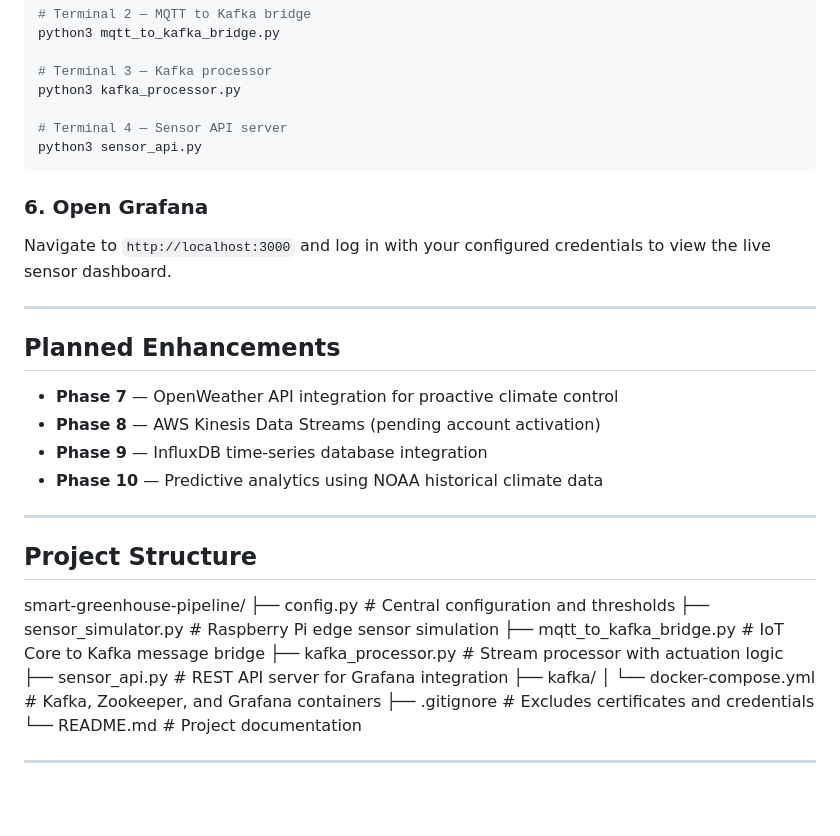
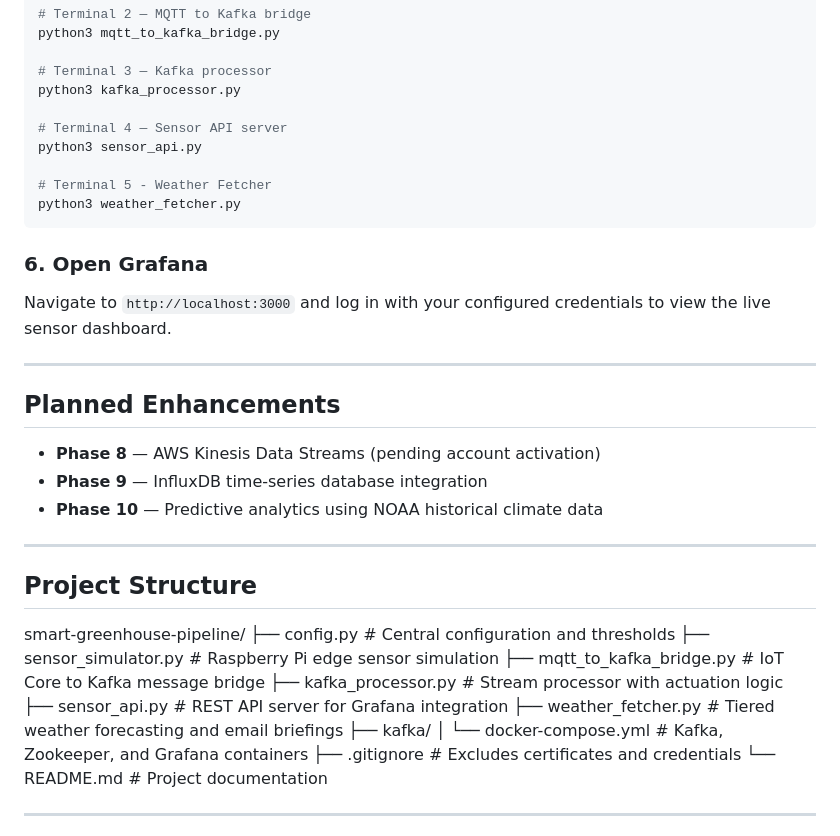
Before and after one commit to DClay221/smart-greenhouse-pipeline, a Markdown page: README.md, the part around the change. Drawn GitHub-style; blank space fills up the shorter version.

Commit message:
Update README - Phase 7 complete, weather fetcher added to structure

````diff
--- a/README.md
+++ b/README.md
@@ -141,6 +141,9 @@ python3 kafka_processor.py
 
 # Terminal 4 — Sensor API server
 python3 sensor_api.py
+
+# Terminal 5 - Weather Fetcher
+python3 weather_fetcher.py
 ```
 
 ### 6. Open Grafana
@@ -151,7 +154,6 @@ credentials to view the live sensor dashboard.
 
 ##  Planned Enhancements
 
-- **Phase 7** — OpenWeather API integration for proactive climate control
 - **Phase 8** — AWS Kinesis Data Streams (pending account activation)
 - **Phase 9** — InfluxDB time-series database integration
 - **Phase 10** — Predictive analytics using NOAA historical climate data
@@ -165,6 +167,7 @@ smart-greenhouse-pipeline/
 ├── mqtt_to_kafka_bridge.py    # IoT Core to Kafka message bridge
 ├── kafka_processor.py         # Stream processor with actuation logic
 ├── sensor_api.py              # REST API server for Grafana integration
+├── weather_fetcher.py         # Tiered weather forecasting and email briefings
 ├── kafka/
 │   └── docker-compose.yml     # Kafka, Zookeeper, and Grafana containers
 ├── .gitignore                 # Excludes certificates and credentials
````
